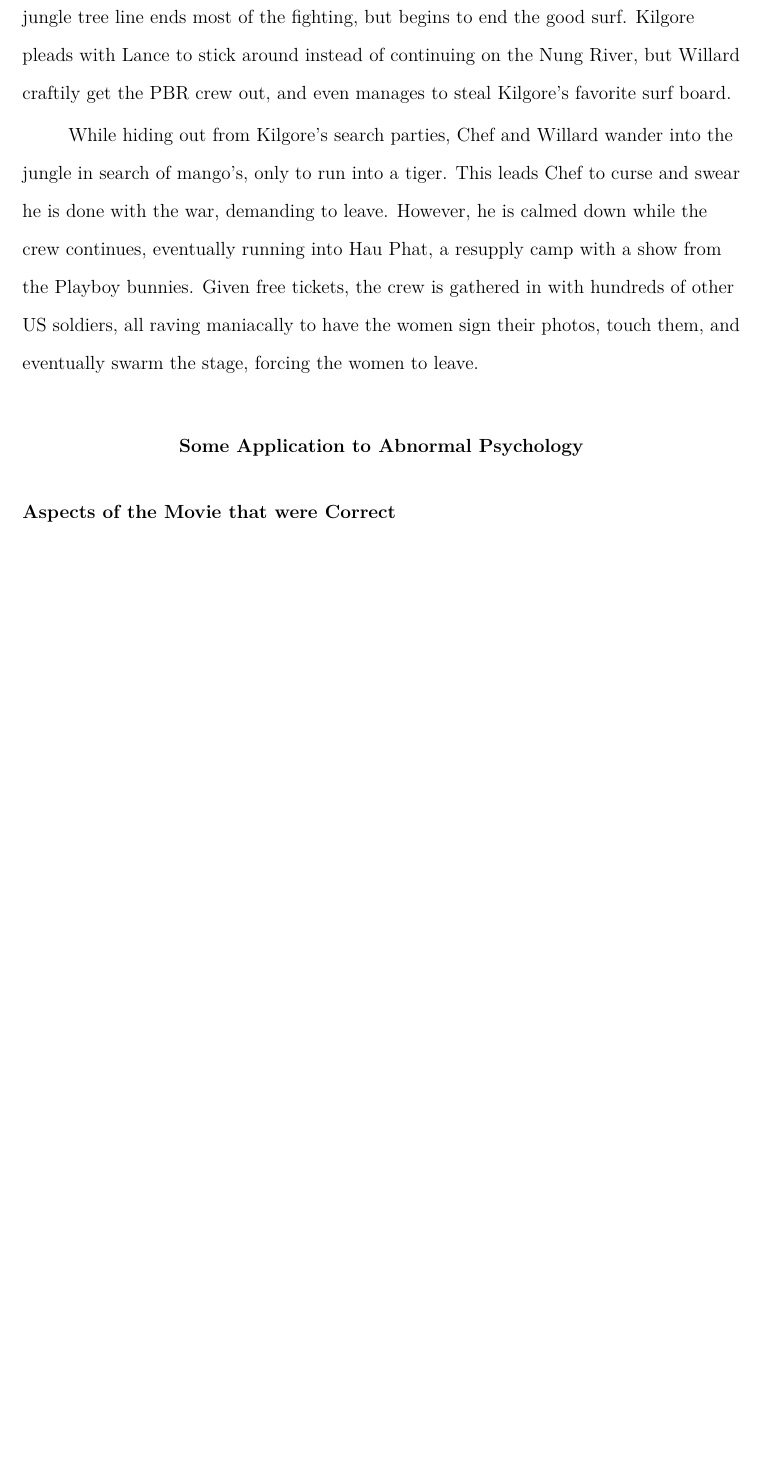
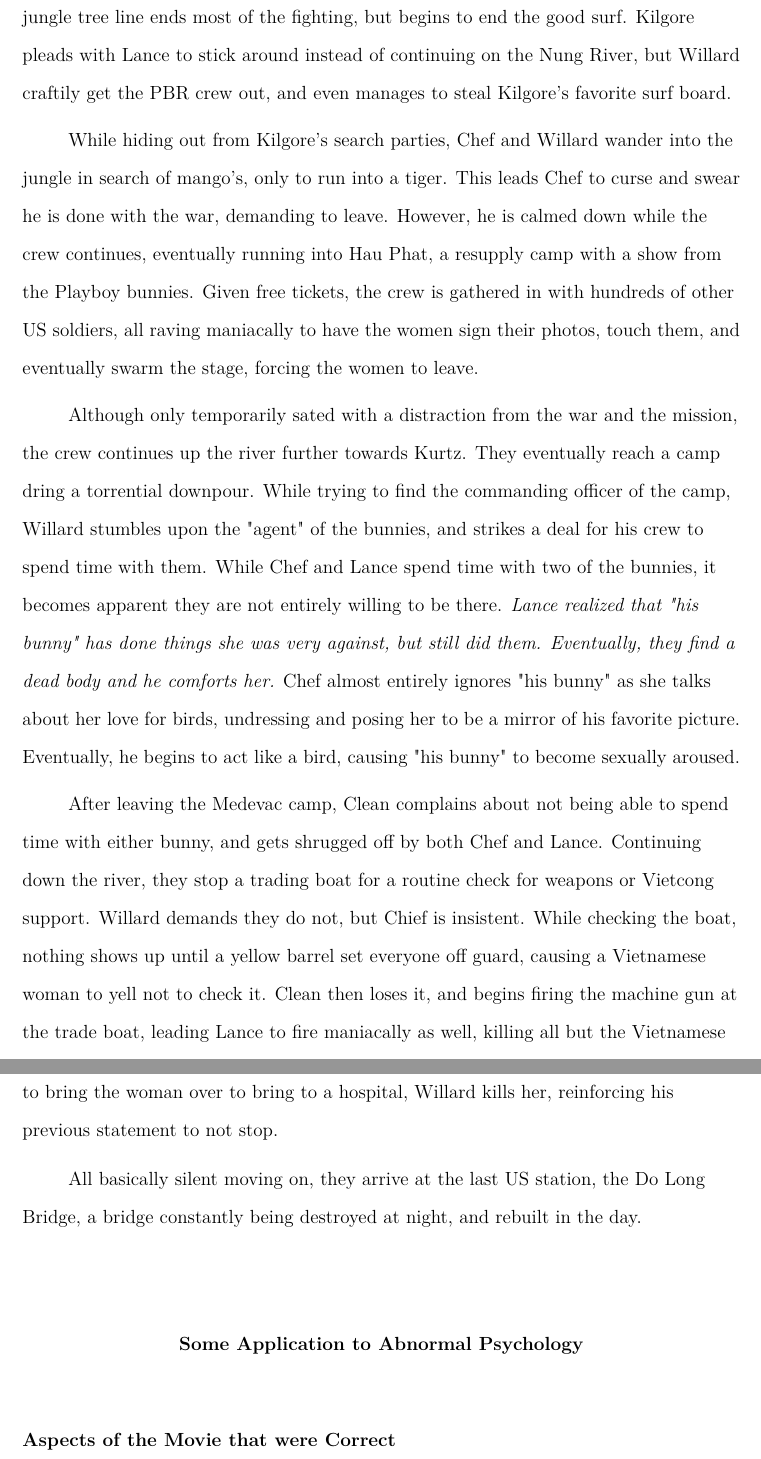
Before and after one commit to ArthurSemilla/psych4501_paper, a LaTeX paper (paper.tex): part of page 4 of 7 before the commit and two parts of pages 4 and 5 of 8 after it, the two joined at a grey line, cut so that both start at the same text, the shorter picture padded with empty space. Compiled offline with pdfLaTeX.

Commit message:
More introduction

```diff
--- a/paper.tex
+++ b/paper.tex
@@ -28,7 +28,11 @@ The crew boats towards the Nung River, being the river that Willard must take to
 
 While hiding out from Kilgore's search parties, Chef and Willard wander into the jungle in search of mango's, only to run into a tiger. This leads Chef to curse and swear he is done with the war, demanding to leave. However, he is calmed down while the crew continues, eventually running into Hau Phat, a resupply camp with a show from the Playboy bunnies. Given free tickets, the crew is gathered in with hundreds of other US soldiers, all raving maniacally to have the women sign their photos, touch them, and eventually swarm the stage, forcing the women to leave.
 
+Although only temporarily sated with a distraction from the war and the mission, the crew continues up the river further towards Kurtz. They eventually reach a camp dring a torrential downpour. While trying to find the commanding officer of the camp, Willard stumbles upon the "agent" of the bunnies, and strikes a deal for his crew to spend time with them. While Chef and Lance spend time with two of the bunnies, it becomes apparent they are not entirely willing to be there. \textit{Lance realized that "his bunny" has done things she was very against, but still did them. Eventually, they find a dead body and he comforts her.} Chef almost entirely ignores "his bunny" as she talks about her love for birds, undressing and posing her to be a mirror of his favorite picture. Eventually, he begins to act like a bird, causing "his bunny" to become sexually aroused.
 
+After leaving the Medevac camp, Clean complains about not being able to spend time with either bunny, and gets shrugged off by both Chef and Lance. Continuing down the river, they stop a trading boat for a routine check for weapons or Vietcong support. Willard demands they do not, but Chief is insistent. While checking the boat, nothing shows up until a yellow barrel set everyone off guard, causing a Vietnamese woman to yell not to check it. Clean then loses it, and begins firing the machine gun at the trade boat, leading Lance to fire maniacally as well, killing all but the Vietnamese woman. All they find is a puppy, which Lance takes as his own. While Chief tells Chef to bring the woman over to bring to a hospital, Willard kills her, reinforcing his previous statement to not stop.
+
+All basically silent moving on, they arrive at the last US station, the Do Long Bridge, a bridge constantly being destroyed at night, and rebuilt in the day.
 
 \section{Some Application to Abnormal Psychology}
 \label{sec:examples}
```
Also changed, not shown: paper.pdf, 3 other files.
